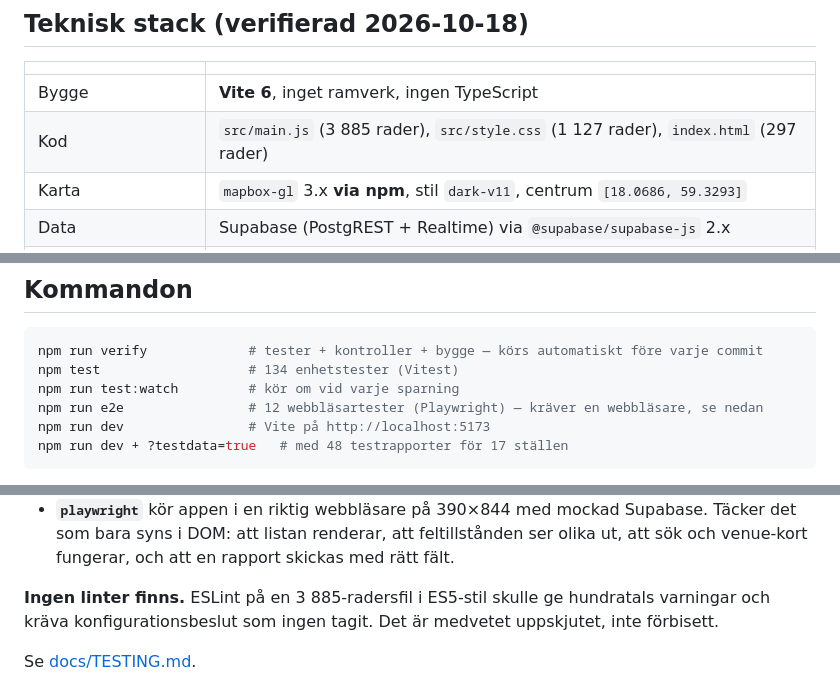
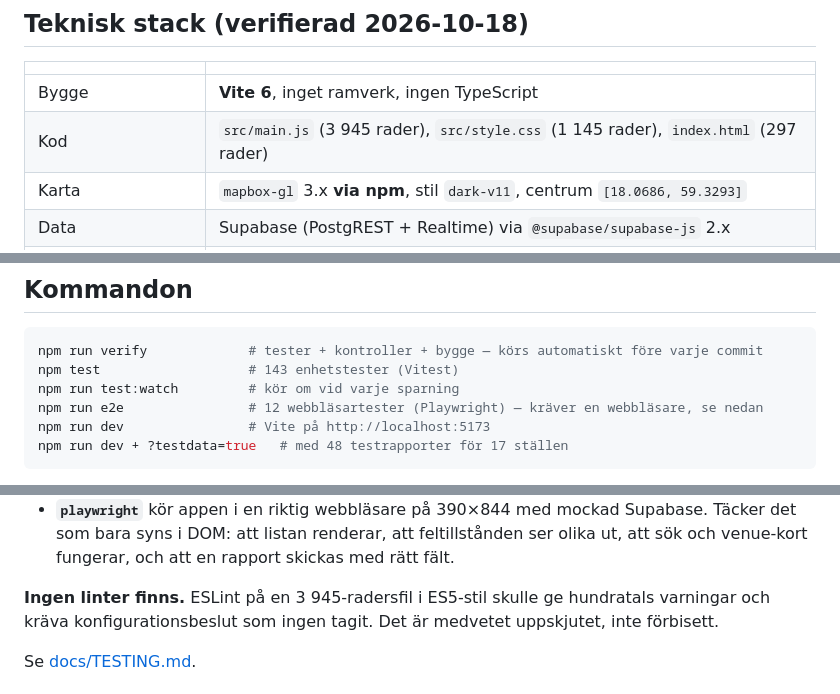
Before and after one commit to faisuseng3-dotcom/Anchor, a Markdown page: CLAUDE.md, 3 parts joined by grey strips. GitHub-like rendering.

Commit message:
Docs: nya antal, tomt-texten och fyra nya mönster i anti-ai-design
Co-Authored-By: Claude Opus 5 <noreply@anthropic.com>
Claude-Session: https://claude.ai/code/session_01MPy84B9aXUBmuBJs5cHVmD

````diff
--- a/CLAUDE.md
+++ b/CLAUDE.md
@@ -30,7 +30,7 @@ de är frysta ögonblicksbilder).
 | | |
 |---|---|
 | Bygge | **Vite 6**, inget ramverk, ingen TypeScript |
-| Kod | `src/main.js` (3 885 rader), `src/style.css` (1 127 rader), `index.html` (297 rader) |
+| Kod | `src/main.js` (3 945 rader), `src/style.css` (1 145 rader), `index.html` (297 rader) |
 | Karta | `mapbox-gl` 3.x **via npm**, stil `dark-v11`, centrum `[18.0686, 59.3293]` |
 | Data | Supabase (PostgREST + Realtime) via `@supabase/supabase-js` 2.x |
 | Typsnitt | **Satoshi** (Fontshare) för text, **Geist Mono** för siffror |
@@ -93,7 +93,7 @@ reserv för gamla rapporter utan `people_ahead`.
 
 ```bash
 npm run verify             # tester + kontroller + bygge — körs automatiskt före varje commit
-npm test                   # 134 enhetstester (Vitest)
+npm test                   # 143 enhetstester (Vitest)
 npm run test:watch         # kör om vid varje sparning
 npm run e2e                # 12 webbläsartester (Playwright) — kräver en webbläsare, se nedan
 npm run dev                # Vite på http://localhost:5173
@@ -129,7 +129,7 @@ De tre kontrollerna gör olika saker och ersätter inte varandra:
   bara syns i DOM: att listan renderar, att feltillstånden ser olika ut, att sök och venue-kort
   fungerar, och att en rapport skickas med rätt fält.
 
-**Ingen linter finns.** ESLint på en 3 885-radersfil i ES5-stil skulle ge hundratals varningar och
+**Ingen linter finns.** ESLint på en 3 945-radersfil i ES5-stil skulle ge hundratals varningar och
 kräva konfigurationsbeslut som ingen tagit. Det är medvetet uppskjutet, inte förbisett.
 
 Se [docs/TESTING.md](docs/TESTING.md).
````
Also changed, not shown: other parts of CLAUDE.md (+1 -1 lines), docs/ARCHITECTURE.md (+5 -5 lines), 1 other file.
